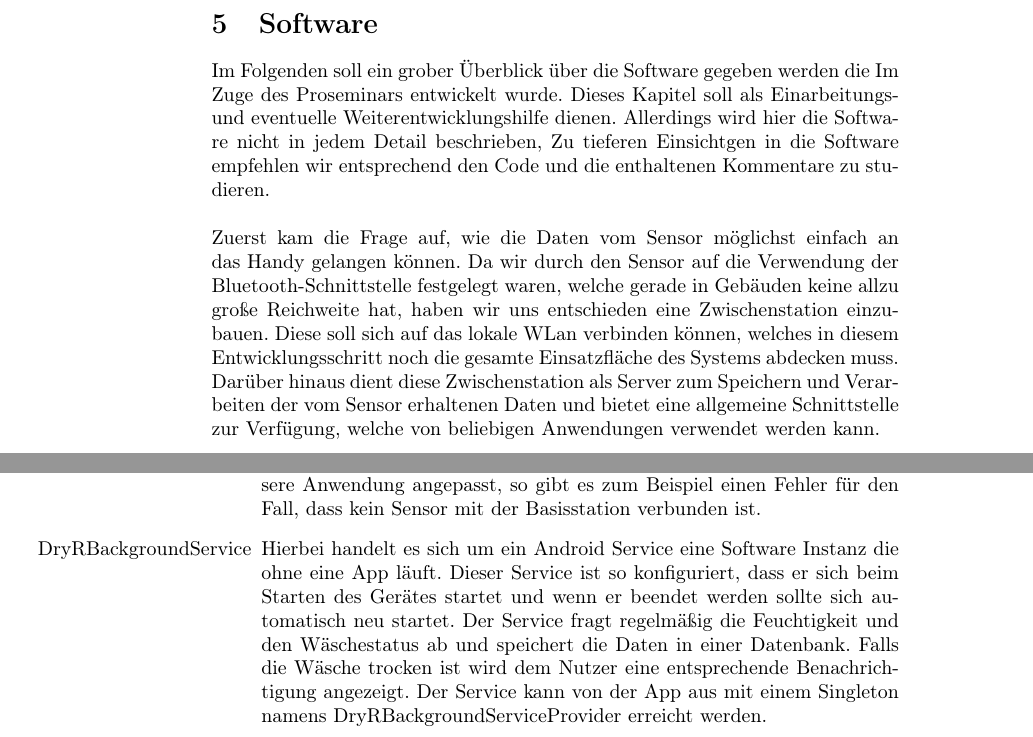
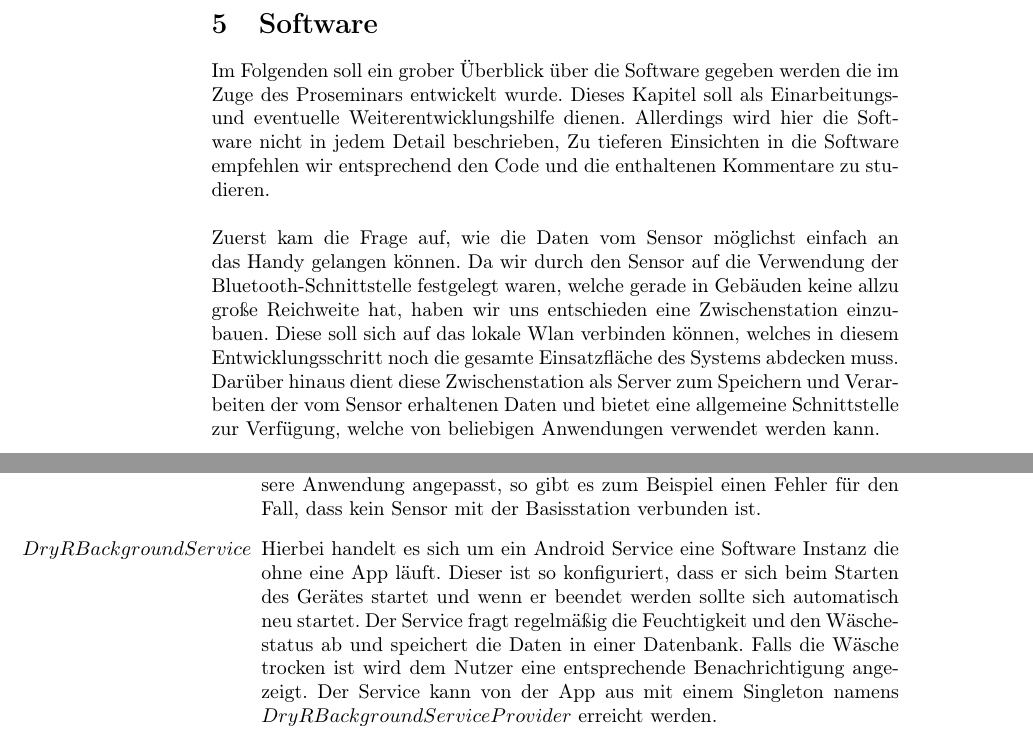
Before and after one commit to kairosswag/Sensor-Appliances, a LaTeX document (Documentation/dokumentation_master.tex, which reads Documentation/dokumentation_software.tex): two parts of pages 28 and 32 of 41, joined at a grey line, cut so that both start at the same text. Compiled offline with pdfLaTeX.

Commit message:
Refactored some text to fit with the rest

```diff
--- a/Documentation/dokumentation_software.tex
+++ b/Documentation/dokumentation_software.tex
@@ -1,8 +1,8 @@
 \section{Software}
-Im Folgenden soll ein grober Überblick über die Software gegeben werden die Im Zuge des Proseminars entwickelt wurde. Dieses Kapitel soll als Einarbeitungs- und eventuelle Weiterentwicklungshilfe dienen. Allerdings wird hier die Software nicht in jedem Detail beschrieben, Zu tieferen Einsichtgen in die Software empfehlen wir entsprechend den Code und die enthaltenen Kommentare zu studieren.
+Im Folgenden soll ein grober Überblick über die Software gegeben werden die im Zuge des Proseminars entwickelt wurde. Dieses Kapitel soll als Einarbeitungs- und eventuelle Weiterentwicklungshilfe dienen. Allerdings wird hier die Software nicht in jedem Detail beschrieben, Zu tieferen Einsichten in die Software empfehlen wir entsprechend den Code und die enthaltenen Kommentare zu studieren.
 \\
 \\
-Zuerst kam die Frage auf, wie die Daten vom Sensor möglichst einfach an das Handy gelangen können. Da wir durch den Sensor auf die Verwendung der Bluetooth-Schnittstelle festgelegt waren, welche gerade in Gebäuden keine allzu große Reichweite hat, haben wir uns entschieden eine Zwischenstation einzubauen. Diese soll sich auf das lokale WLan verbinden können, welches in diesem Entwicklungsschritt noch die gesamte Einsatzfläche des Systems abdecken muss. \\
+Zuerst kam die Frage auf, wie die Daten vom Sensor möglichst einfach an das Handy gelangen können. Da wir durch den Sensor auf die Verwendung der Bluetooth-Schnittstelle festgelegt waren, welche gerade in Gebäuden keine allzu große Reichweite hat, haben wir uns entschieden eine Zwischenstation einzubauen. Diese soll sich auf das lokale Wlan verbinden können, welches in diesem Entwicklungsschritt noch die gesamte Einsatzfläche des Systems abdecken muss. \\
 Darüber hinaus dient diese Zwischenstation als Server zum Speichern und Verarbeiten der vom Sensor erhaltenen Daten und bietet eine allgemeine Schnittstelle zur Verfügung, welche von beliebigen Anwendungen verwendet werden kann.
 \subsection{Gesamtarchitektur}
 \begin{figure}[htb]
@@ -79,7 +79,7 @@ Sie kommuniziert über html/json mit der Basisstation, von welcher sie die Daten
 Im folgenden sollen die Hauptbestandteile der App näher erläutert werden.
 
 \begin{enumerate}
-	\item[CommunicationFacade] CommunicationFacade ist eine Singleton Klasse welche als Kommunikationsschnittstelle für die komplette App dient. Sie enthält Methoden um Anfragen an die Basisstation zu stellen und Callback Interfaces um die Antworten entgegenzunehmen. Außerdem enthält sie eine Enumeration für Fehler die zurückgegeben werden können. Diese sind speziell für unsere Anwendung angepasst, so gibt es zum Beispiel einen Fehler für den Fall, dass kein Sensor mit der Basisstation verbunden ist.
+	\item[$CommunicationFacade$] $CommunicationFacade$ ist eine Singleton Klasse welche als Kommunikationsschnittstelle für die komplette App dient. Sie enthält Methoden um Anfragen an die Basisstation zu stellen und Callback Interfaces um die Antworten entgegenzunehmen. Außerdem enthält sie eine Enumeration für Fehler die zurückgegeben werden können. Diese sind speziell für unsere Anwendung angepasst, so gibt es zum Beispiel einen Fehler für den Fall, dass kein Sensor mit der Basisstation verbunden ist.
 
-	\item[DryRBackgroundService] Hierbei handelt es sich um ein Android Service eine Software Instanz die ohne eine App läuft. Dieser Service ist so konfiguriert, dass er sich beim Starten des Gerätes startet und wenn er beendet werden sollte sich automatisch neu startet. Der Service fragt regelmäßig die Feuchtigkeit und den Wäschestatus ab und speichert die Daten in einer Datenbank. Falls die Wäsche trocken ist wird dem Nutzer eine entsprechende Benachrichtigung angezeigt. Der Service kann von der App aus mit einem Singleton namens DryRBackgroundServiceProvider erreicht werden.
+	\item[$DryRBackgroundService$] Hierbei handelt es sich um ein Android Service eine Software Instanz die ohne eine App läuft. Dieser ist so konfiguriert, dass er sich beim Starten des Gerätes startet und wenn er beendet werden sollte sich automatisch neu startet. Der Service fragt regelmäßig die Feuchtigkeit und den Wäschestatus ab und speichert die Daten in einer Datenbank. Falls die Wäsche trocken ist wird dem Nutzer eine entsprechende Benachrichtigung angezeigt. Der Service kann von der App aus mit einem Singleton namens $DryRBackgroundServiceProvider$ erreicht werden.
 
```
Also changed, not shown: Documentation/dokumentation_software.tex (10 more changed lines).
